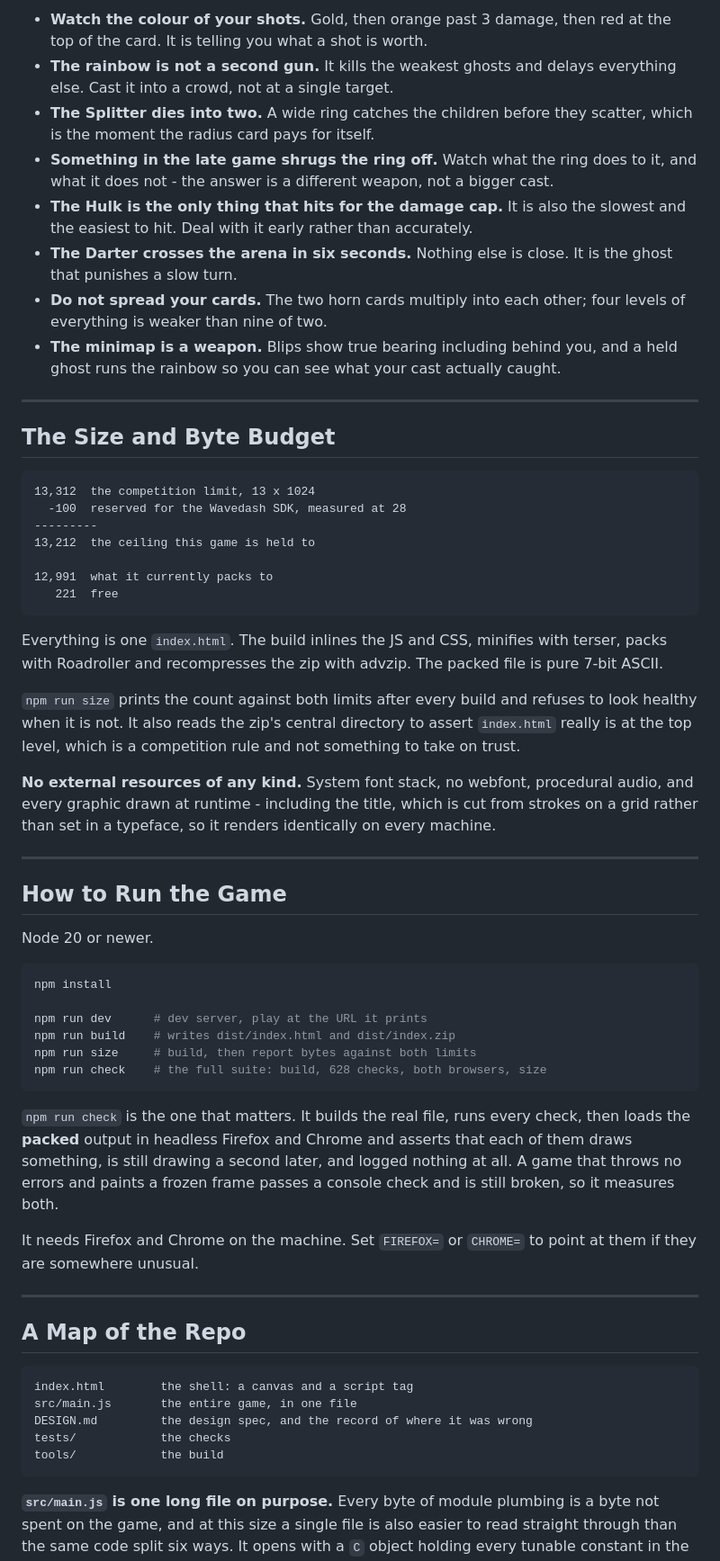
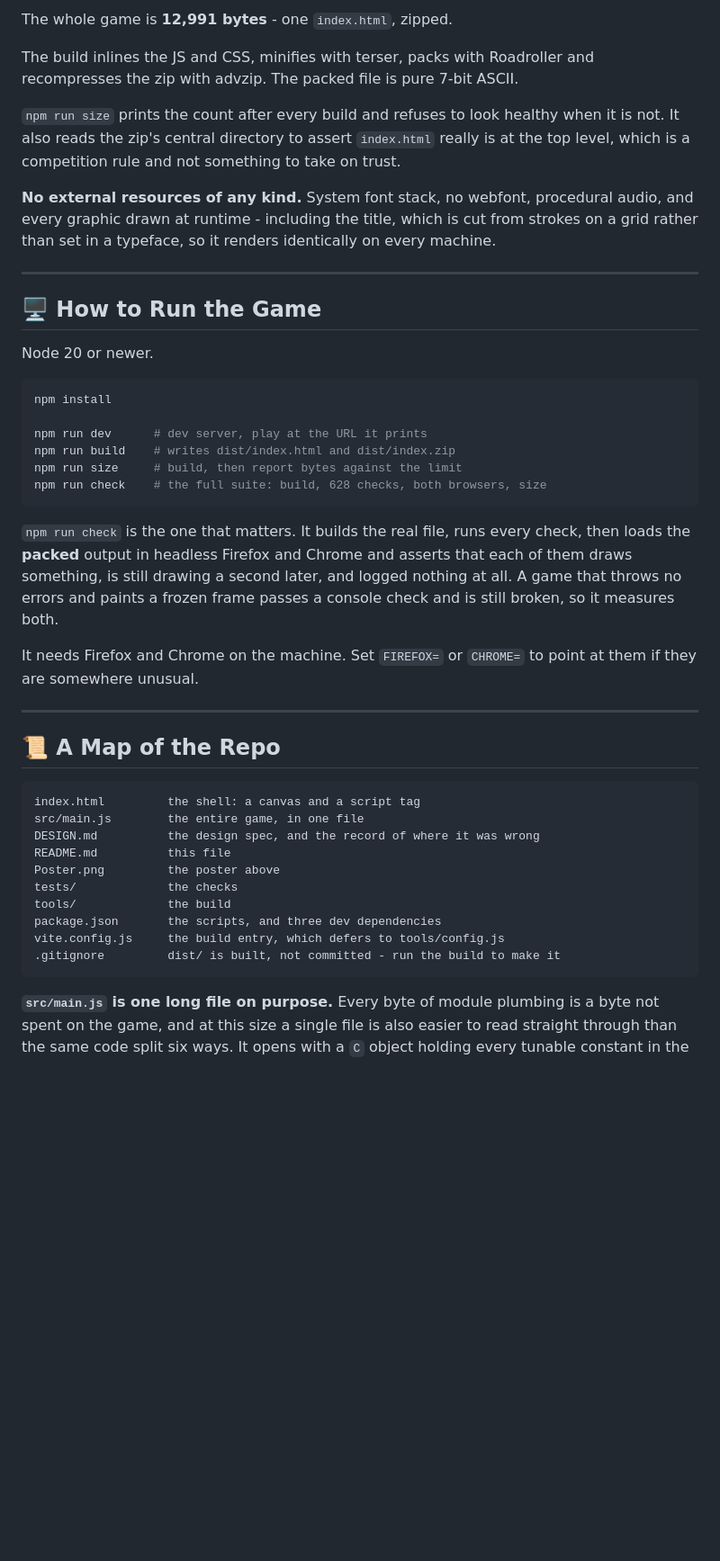
Before and after one commit to talaldoingstuff/one_long_night, a Markdown page: README.md, the part around one of its changes. Shown at 90% size. GitHub-like rendering; blank space fills up the shorter version.

````diff
--- a/README.md
+++ b/README.md
@@ -87,43 +71,13 @@ Two things worth knowing, because neither is obvious:
 
-- **Watch the colour of your shots.** Gold, then orange past 3 damage, then red
-  at the top of the card. It is telling you what a shot is worth.
-- **The rainbow is not a second gun.** It kills the weakest ghosts and delays
-  everything else. Cast it into a crowd, not at a single target.
-- **The Splitter dies into two.** A wide ring catches the children before they
-  scatter, which is the moment the radius card pays for itself.
-- **Something in the late game shrugs the ring off.** Watch what the ring does to
-  it, and what it does not - the answer is a different weapon, not a bigger cast.
-- **The Hulk is the only thing that hits for the damage cap.** It is also the
-  slowest and the easiest to hit. Deal with it early rather than accurately.
-- **The Darter crosses the arena in six seconds.** Nothing else is close. It is
-  the ghost that punishes a slow turn.
-- **Do not spread your cards.** The two horn cards multiply into each other; four
-  levels of everything is weaker than nine of two.
-- **The minimap is a weapon.** Blips show true bearing including behind you, and
-  a held ghost runs the rainbow so you can see what your cast actually caught.
+The whole game is **12,991 bytes** - one `index.html`, zipped.
 
----
+The build inlines the JS and CSS, minifies with terser, packs with Roadroller and
+recompresses the zip with advzip. The packed file is pure 7-bit ASCII.
 
-## The Size and Byte Budget
-
-```
-13,312  the competition limit, 13 x 1024
-  -100  reserved for the Wavedash SDK, measured at 28
----------
-13,212  the ceiling this game is held to
-
-12,991  what it currently packs to
-   221  free
-```
-
-Everything is one `index.html`. The build inlines the JS and CSS, minifies with
-terser, packs with Roadroller and recompresses the zip with advzip. The packed
-file is pure 7-bit ASCII.
-
-`npm run size` prints the count against both limits after every build and refuses
-to look healthy when it is not. It also reads the zip's central directory to
-assert `index.html` really is at the top level, which is a competition rule and
-not something to take on trust.
+`npm run size` prints the count after every build and refuses to look healthy
+when it is not. It also reads the zip's central directory to assert `index.html`
+really is at the top level, which is a competition rule and not something to take
+on trust.
 
 **No external resources of any kind.** System font stack, no webfont, procedural
 audio, and every graphic drawn at runtime - including the title, which is cut
@@ -132,7 +86,7 @@ on every machine.
 
 ---
 
-## How to Run the Game
+## 🖥️ How to Run the Game
 
 Node 20 or newer.
 
@@ -141,7 +95,7 @@ npm install
 
 npm run dev      # dev server, play at the URL it prints
 npm run build    # writes dist/index.html and dist/index.zip
-npm run size     # build, then report bytes against both limits
+npm run size     # build, then report bytes against the limit
 npm run check    # the full suite: build, 628 checks, both browsers, size
 ```
 
@@ -156,14 +110,19 @@ at them if they are somewhere unusual.
 
 ---
 
-## A Map of the Repo
+## 📜 A Map of the Repo
 
 ```
-index.html        the shell: a canvas and a script tag
-src/main.js       the entire game, in one file
-DESIGN.md         the design spec, and the record of where it was wrong
-tests/            the checks
-tools/            the build
+index.html         the shell: a canvas and a script tag
+src/main.js        the entire game, in one file
+DESIGN.md          the design spec, and the record of where it was wrong
+README.md          this file
+Poster.png         the poster above
+tests/             the checks
+tools/             the build
+package.json       the scripts, and three dev dependencies
+vite.config.js     the build entry, which defers to tools/config.js
+.gitignore         dist/ is built, not committed - run the build to make it
 ```
 
 **`src/main.js` is one long file on purpose.** Every byte of module plumbing is a
````
Also changed, not shown: other parts of README.md (+24 -40 lines).
